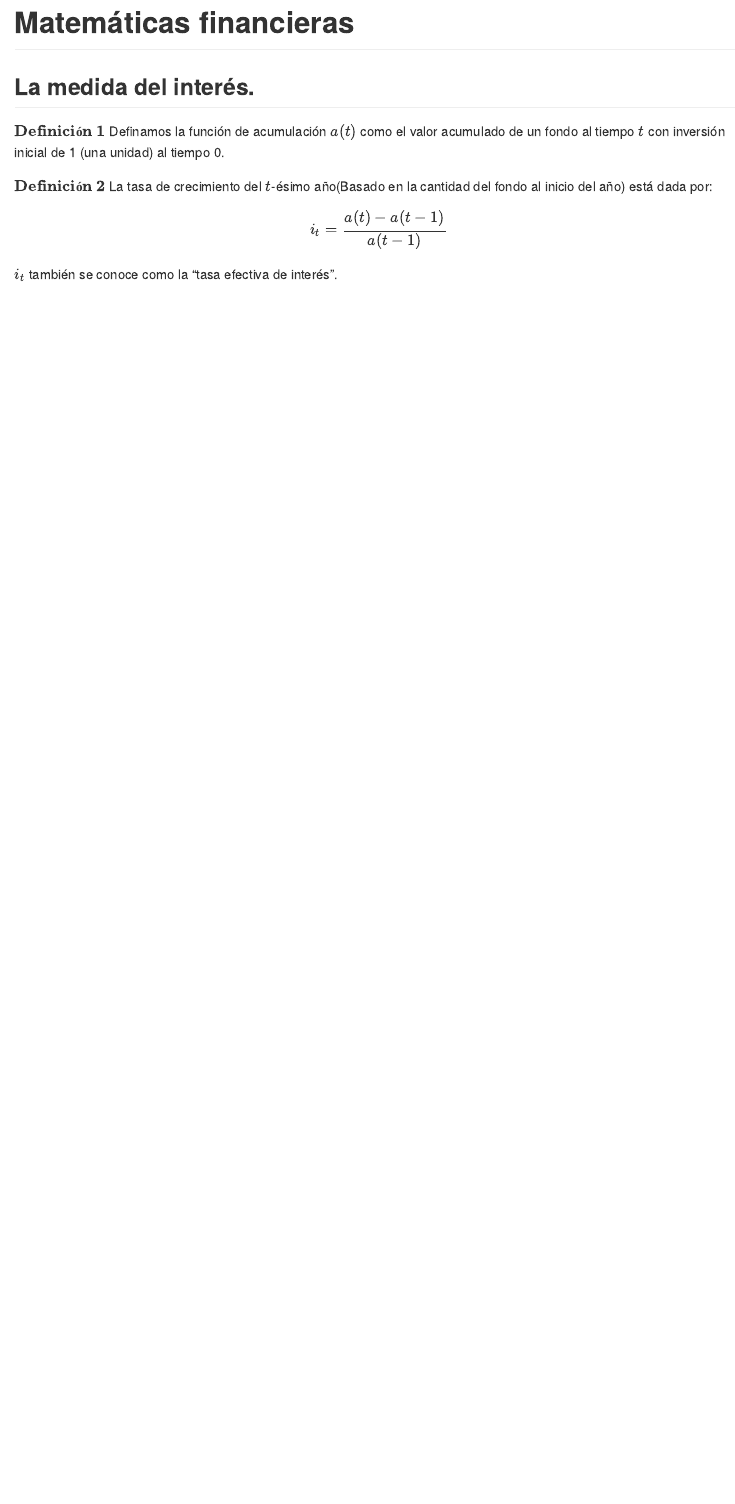
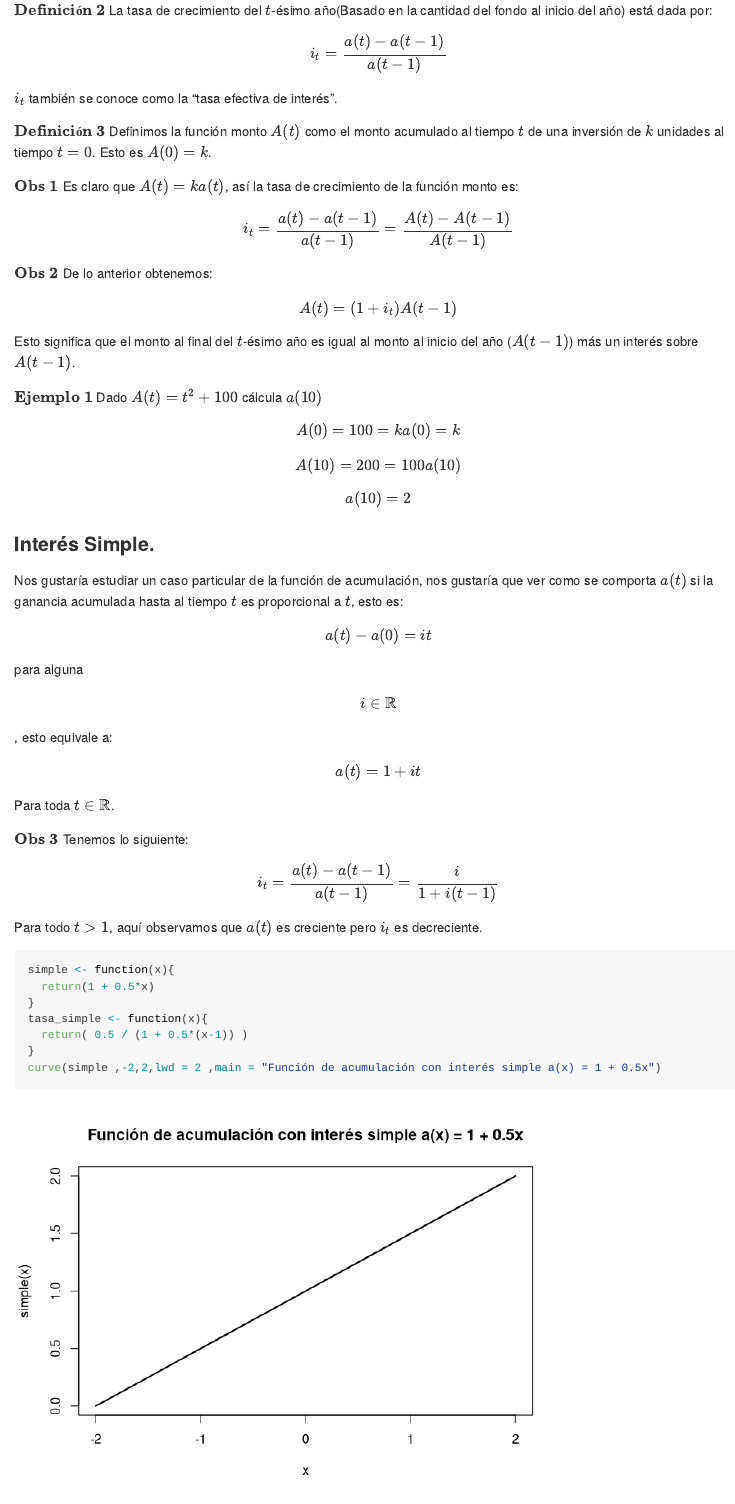
Before and after one commit to ferrobin34/Matematicas-Financieras, an R Markdown document (Matematicas-Financieras.Rmd): the page in a window 1100 px wide, from 30 px down before the commit and from 250 px down after it. Rendered offline with R 4.5, knitr and Pandoc, with nearby package versions.

Commit message:
Hasta interés compuesto.

````diff
--- a/Matematicas-Financieras.Rmd
+++ b/Matematicas-Financieras.Rmd
@@ -9,8 +9,45 @@ knitr::opts_chunk$set(echo = TRUE)
 
 ## La medida del interés.
 
-$\textbf{Definición 1}$ Definamos la función de acumulación $a(t)$ como el valor acumulado de un fondo al tiempo $t$ con inversión inicial de 1 (una unidad) al tiempo 0.
+$\textbf{Definición 1}$ Definamos la función de acumulación $a(t)$ como el valor acumulado de un fondo al tiempo $t$ con inversión inicial de 1 (una unidad) al tiempo 0($a(0) = 1$).
 
 $\textbf{Definición 2}$ La tasa de crecimiento del $t$-ésimo año(Basado en la cantidad del fondo al inicio del año) está dada por:
 $$i_{t} = \frac{a(t)-a(t-1)}{a(t-1)}$$
 $i_{t}$ también se conoce como la "tasa efectiva de interés".
+
+$\textbf{Definición 3}$ Definimos la función monto $A(t)$ como el monto acumulado al tiempo $t$ de una inversión de $k$ unidades al tiempo $t = 0$. Esto es $A(0) = k$.
+
+$\textbf{Obs 1}$ Es claro que $A(t) = ka(t)$, así la tasa de crecimiento de la función monto es:
+$$i_{t} = \frac{a(t)-a(t-1)}{a(t-1)} = \frac{A(t)-A(t-1)}{A(t-1)}$$
+
+$\textbf{Obs 2}$ De lo anterior obtenemos:
+$$A(t) = (1 + i_{t})A(t-1)$$
+Esto significa que el monto al final del $t$-ésimo año es igual al monto al inicio del año ($A(t-1)$) más un interés sobre $A(t-1)$.
+
+$\textbf{Ejemplo 1}$ Dado $A(t) = t^2 +100$ cálcula $a(10)$
+$$A(0)= 100 = ka(0)= k$$
+$$A(10) = 200 = 100a(10)$$
+$$a(10) = 2$$
+
+### Interés Simple.
+
+Nos gustaría estudiar un caso particular de la función de acumulación, nos gustaría que ver como se comporta $a(t)$ si la ganancia acumulada hasta al tiempo $t$ es proporcional a $t$, esto es:
+
+$$a(t) - a(0) = it$$
+para alguna $$i \in \mathbb{R}$$, esto equivale a:
+$$a(t) = 1 + it$$
+Para toda $t \in \mathbb{R}$.
+
+$\textbf{Obs 3}$ Tenemos lo siguiente:
+$$i_{t} = \frac{a(t)-a(t-1)}{a(t-1)} = \frac{i}{1 + i(t-1) }$$
+Para todo $t > 1$, aquí observamos que $a(t)$ es creciente pero $i_{t}$ es decreciente.
+
+
+```{r}
+simple <- function(x){
+  return(1 + 0.5*x)
+}
+tasa_simple <- function(x){
+  return( 0.5 / (1 + 0.5*(x-1)) )
+}
+curve(simple ,-2,2,lwd = 2 ,main = "Función de acumulación con interés simple a(x) = 1 + 0.5x")
````
Also changed, not shown: Matematicas-Financieras.html, Matematicas-Financieras.md, Matematicas-Financieras.pdf (added), Matematicas-Financieras_files/figure-gfm/unnamed-chunk-1-1.png (added), Matematicas-Financieras_files/figure-gfm/unnamed-chunk-1-2.png (added), Matematicas-Financieras.Rmd (14 more changed lines).
